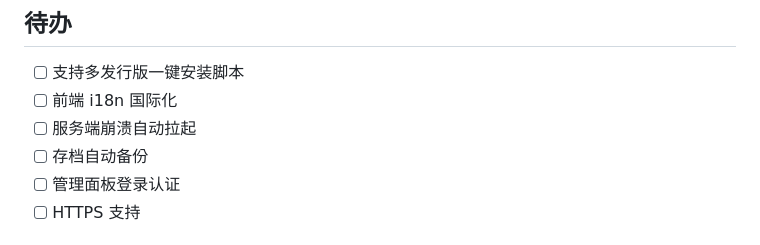
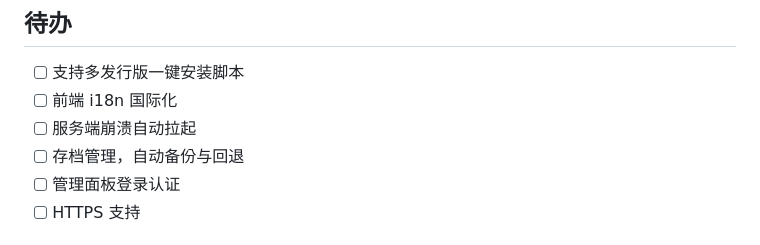
Before and after one commit to TTTTSR/PalServeManager, a Markdown page: README.md, the part around the change. Rendered like a GitHub page.

Commit message:
更新readme待办

```diff
--- a/README.md
+++ b/README.md
@@ -153,7 +153,7 @@ cp /opt/palworld/DefaultPalWorldSettings.ini /opt/palworld/Pal/Saved/Config/Linu
 - [ ] 支持多发行版一键安装脚本
 - [ ] 前端 i18n 国际化
 - [ ] 服务端崩溃自动拉起
-- [ ] 存档自动备份
+- [ ] 存档管理，自动备份与回退
 - [ ] 管理面板登录认证
 - [ ] HTTPS 支持
 
```
